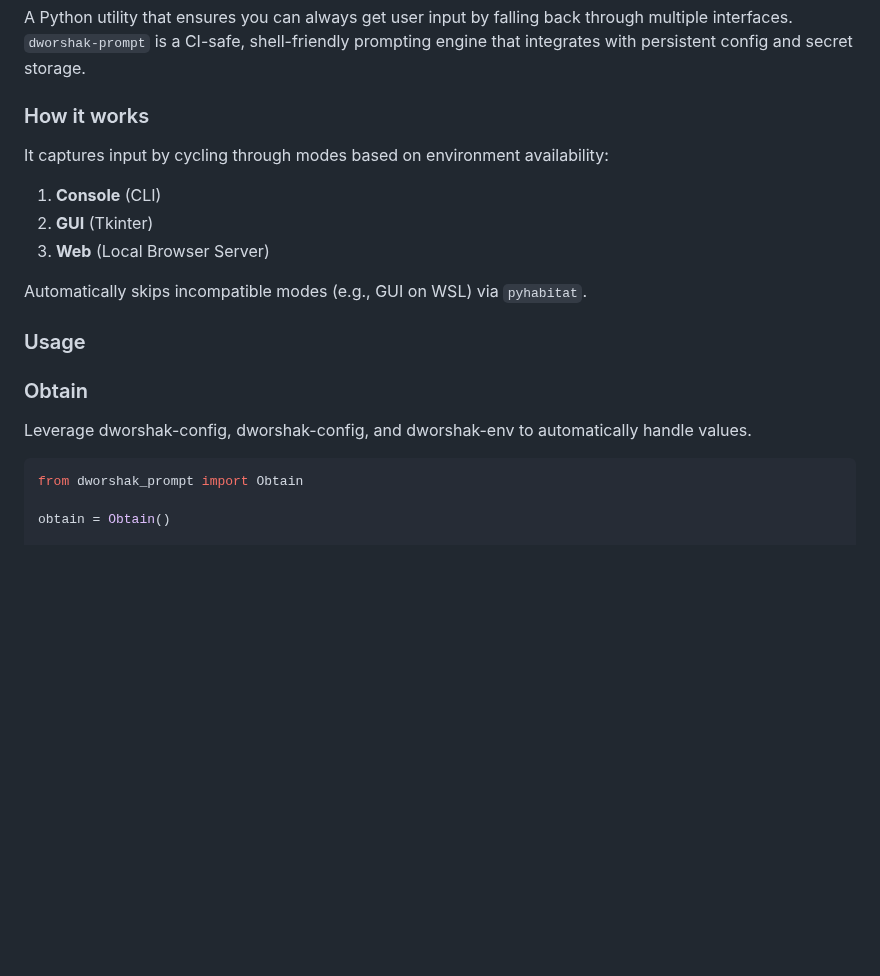
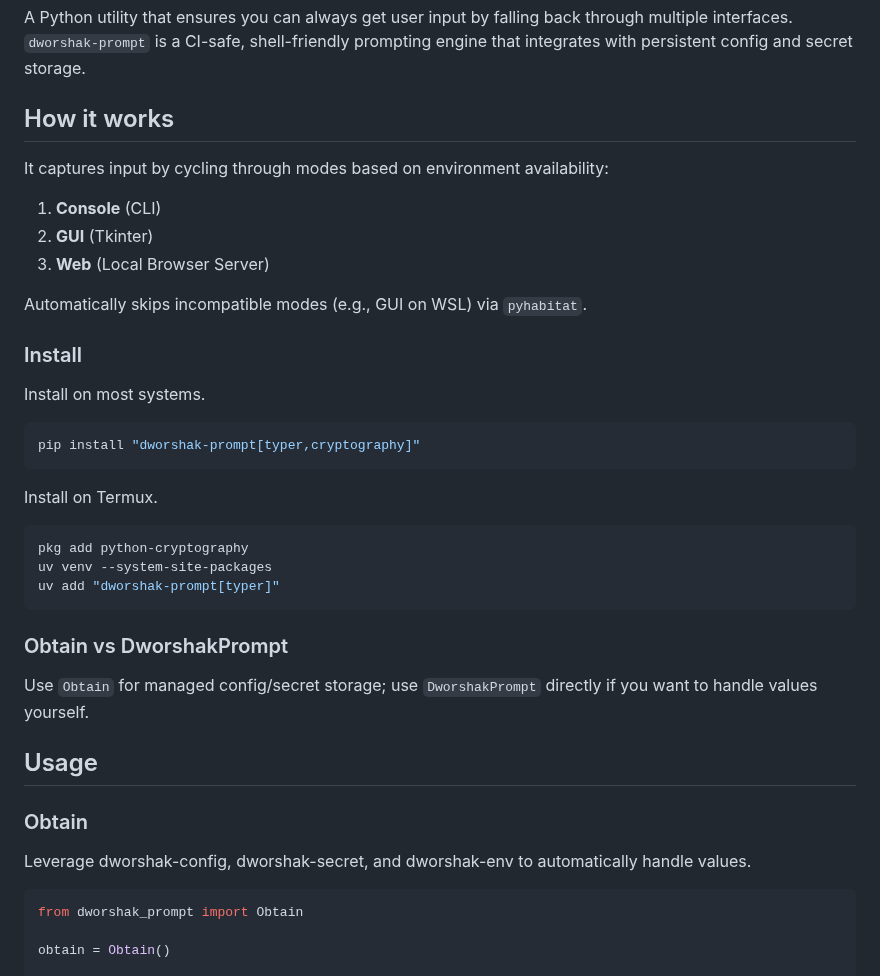
Before and after one commit to City-of-Memphis-Wastewater/dworshak-prompt, a Markdown page: README.md, the part around one of its changes. Drawn GitHub-style; blank space fills up the shorter version.

````diff
--- a/README.md
+++ b/README.md
@@ -3,7 +3,7 @@
 A Python utility that ensures you can always get user input by falling back through multiple interfaces.
 `dworshak-prompt` is a CI-safe, shell-friendly prompting engine that integrates with persistent config and secret storage.
 
-### How it works
+## How it works
 
 It captures input by cycling through modes based on environment availability:
 
@@ -13,11 +13,28 @@ It captures input by cycling through modes based on environment availability:
 
 Automatically skips incompatible modes (e.g., GUI on WSL) via `pyhabitat`.
 
+### Install
 
-### Usage
+Install on most systems.
+```bash
+pip install "dworshak-prompt[typer,cryptography]"
+```
+
+Install on Termux.
+```bash
+pkg add python-cryptography
+uv venv --system-site-packages
+uv add "dworshak-prompt[typer]"
+```
+
+### Obtain vs DworshakPrompt
+
+Use `Obtain` for managed config/secret storage; use `DworshakPrompt` directly if you want to handle values yourself.
+
+## Usage
 
 ### Obtain
-Leverage dworshak-config, dworshak-config, and dworshak-env to automatically handle values.
+Leverage dworshak-config, dworshak-secret, and dworshak-env to automatically handle values.
 
 ```python
 from dworshak_prompt import Obtain
````
Also changed, not shown: other parts of README.md (+32 -10 lines).
